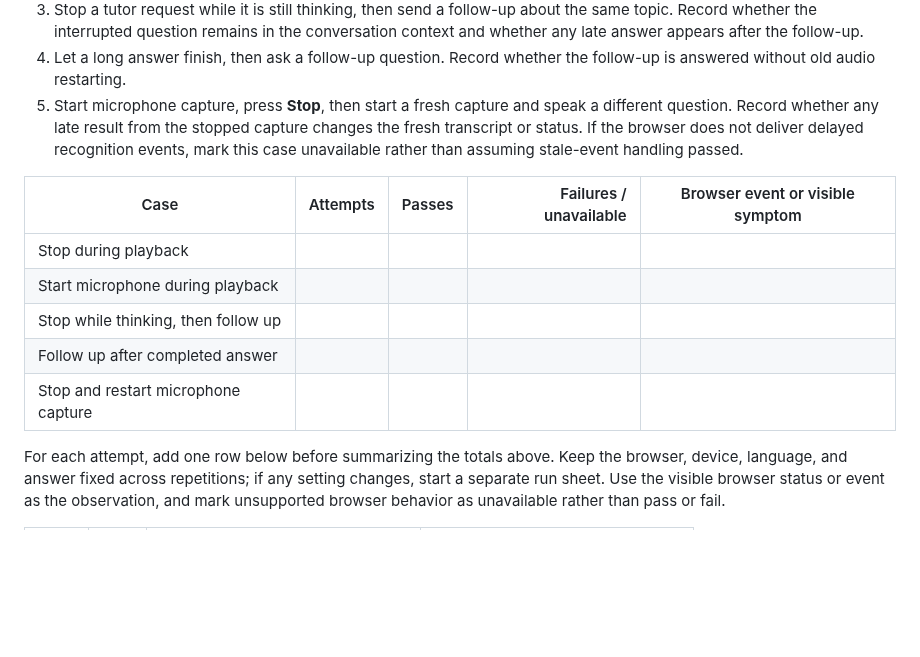
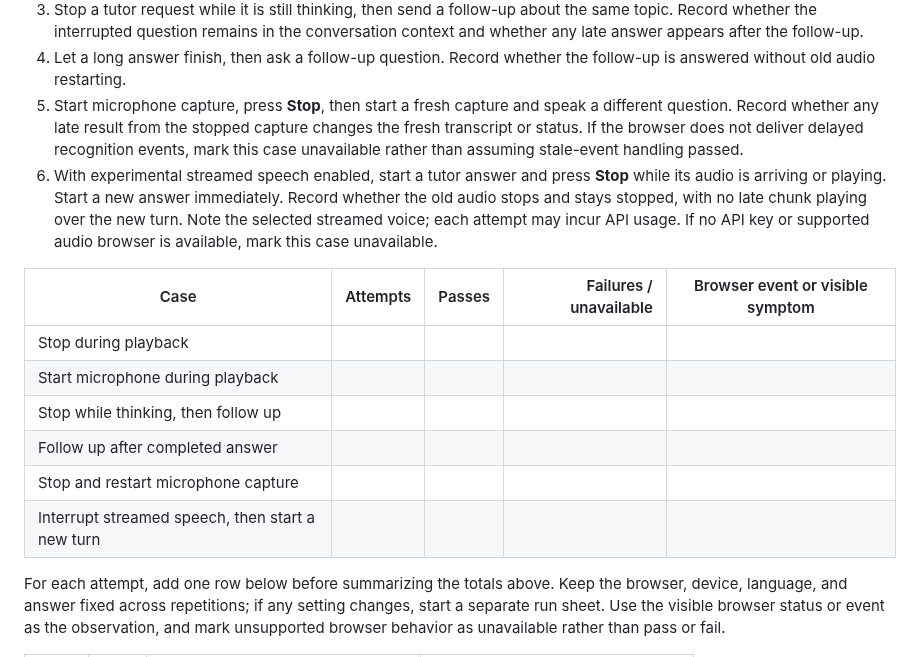
Before and after one commit to 7se7en72025/bolprep, a Markdown page: evals/voice-run-sheet.md, the part around the change. Drawn GitHub-style; blank space fills up the shorter version.

```diff
--- a/evals/voice-run-sheet.md
+++ b/evals/voice-run-sheet.md
@@ -74,6 +74,7 @@ Run these checks in a browser with speech playback available. Use the same brows
 3. Stop a tutor request while it is still thinking, then send a follow-up about the same topic. Record whether the interrupted question remains in the conversation context and whether any late answer appears after the follow-up.
 4. Let a long answer finish, then ask a follow-up question. Record whether the follow-up is answered without old audio restarting.
 5. Start microphone capture, press **Stop**, then start a fresh capture and speak a different question. Record whether any late result from the stopped capture changes the fresh transcript or status. If the browser does not deliver delayed recognition events, mark this case unavailable rather than assuming stale-event handling passed.
+6. With experimental streamed speech enabled, start a tutor answer and press **Stop** while its audio is arriving or playing. Start a new answer immediately. Record whether the old audio stops and stays stopped, with no late chunk playing over the new turn. Note the selected streamed voice; each attempt may incur API usage. If no API key or supported audio browser is available, mark this case unavailable.
 
 | Case | Attempts | Passes | Failures / unavailable | Browser event or visible symptom |
 | --- | ---: | ---: | ---: | --- |
@@ -82,6 +83,7 @@ Run these checks in a browser with speech playback available. Use the same brows
 | Stop while thinking, then follow up | | | | |
 | Follow up after completed answer | | | | |
 | Stop and restart microphone capture | | | | |
+| Interrupt streamed speech, then start a new turn | | | | |
 
 For each attempt, add one row below before summarizing the totals above. Keep the browser, device, language, and answer fixed across repetitions; if any setting changes, start a separate run sheet. Use the visible browser status or event as the observation, and mark unsupported browser behavior as unavailable rather than pass or fail.
 
```
Also changed, not shown: learning-log.md (+5 -0 lines).
